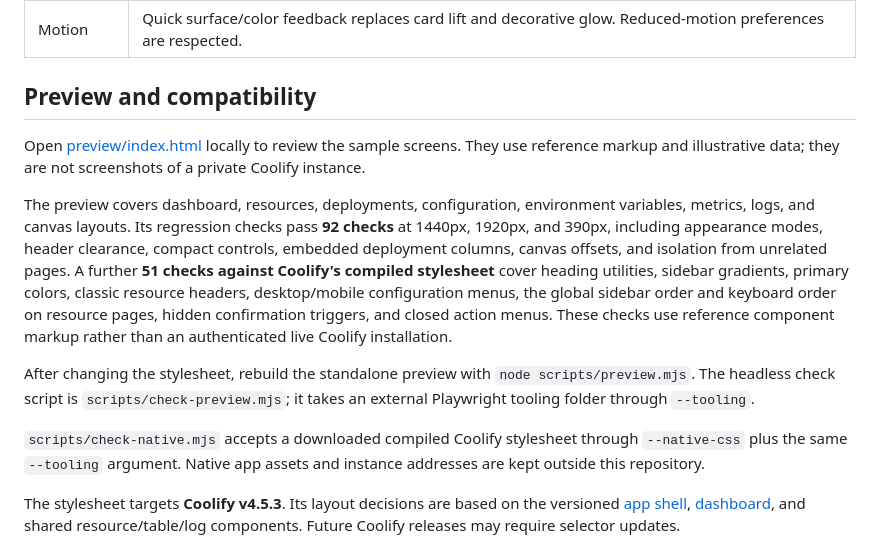
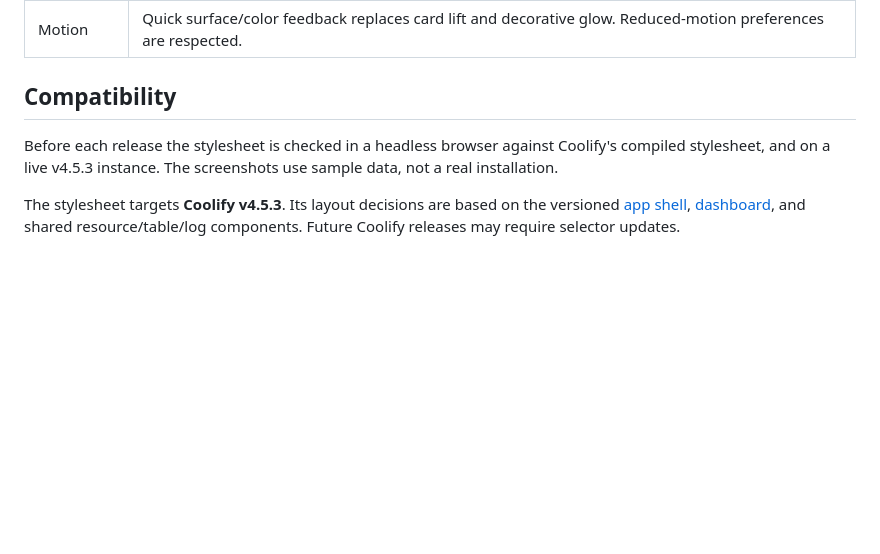
Before and after one commit to ncjsvr/Coolify-Beacon-Style, a Markdown page: README.md, the part around one of its changes. Rendered like a GitHub page; blank space fills up the shorter version.

```diff
--- a/README.md
+++ b/README.md
@@ -72,15 +76,9 @@ The overhaul removes decorative heading indicators, colored button glows, heavil
 | Visuals | Actual deployment state and metric charts carry the visual emphasis. No generated decoration. |
 | Motion | Quick surface/color feedback replaces card lift and decorative glow. Reduced-motion preferences are respected. |
 
-## Preview and compatibility
+## Compatibility
 
-Open [preview/index.html](preview/index.html) locally to review the sample screens. They use reference markup and illustrative data; they are not screenshots of a private Coolify instance.
-
-The preview covers dashboard, resources, deployments, configuration, environment variables, metrics, logs, and canvas layouts. Its regression checks pass **92 checks** at 1440px, 1920px, and 390px, including appearance modes, header clearance, compact controls, embedded deployment columns, canvas offsets, and isolation from unrelated pages. A further **51 checks against Coolify's compiled stylesheet** cover heading utilities, sidebar gradients, primary colors, classic resource headers, desktop/mobile configuration menus, the global sidebar order and keyboard order on resource pages, hidden confirmation triggers, and closed action menus. These checks use reference component markup rather than an authenticated live Coolify installation.
-
-After changing the stylesheet, rebuild the standalone preview with `node scripts/preview.mjs`. The headless check script is `scripts/check-preview.mjs`; it takes an external Playwright tooling folder through `--tooling`.
-
-`scripts/check-native.mjs` accepts a downloaded compiled Coolify stylesheet through `--native-css` plus the same `--tooling` argument. Native app assets and instance addresses are kept outside this repository.
+Before each release the stylesheet is checked in a headless browser against Coolify's compiled stylesheet, and on a live v4.5.3 instance. The screenshots use sample data, not a real installation.
 
 The stylesheet targets **Coolify v4.5.3**. Its layout decisions are based on the versioned [app shell](https://github.com/coollabsio/coolify/blob/v4.5.3/resources/views/layouts/app.blade.php), [dashboard](https://github.com/coollabsio/coolify/blob/v4.5.3/resources/views/livewire/dashboard.blade.php), and shared resource/table/log components. Future Coolify releases may require selector updates.
 
```
Also changed, not shown: other parts of README.md (+13 -9 lines), preview/dashboard.png, 6 other files.
